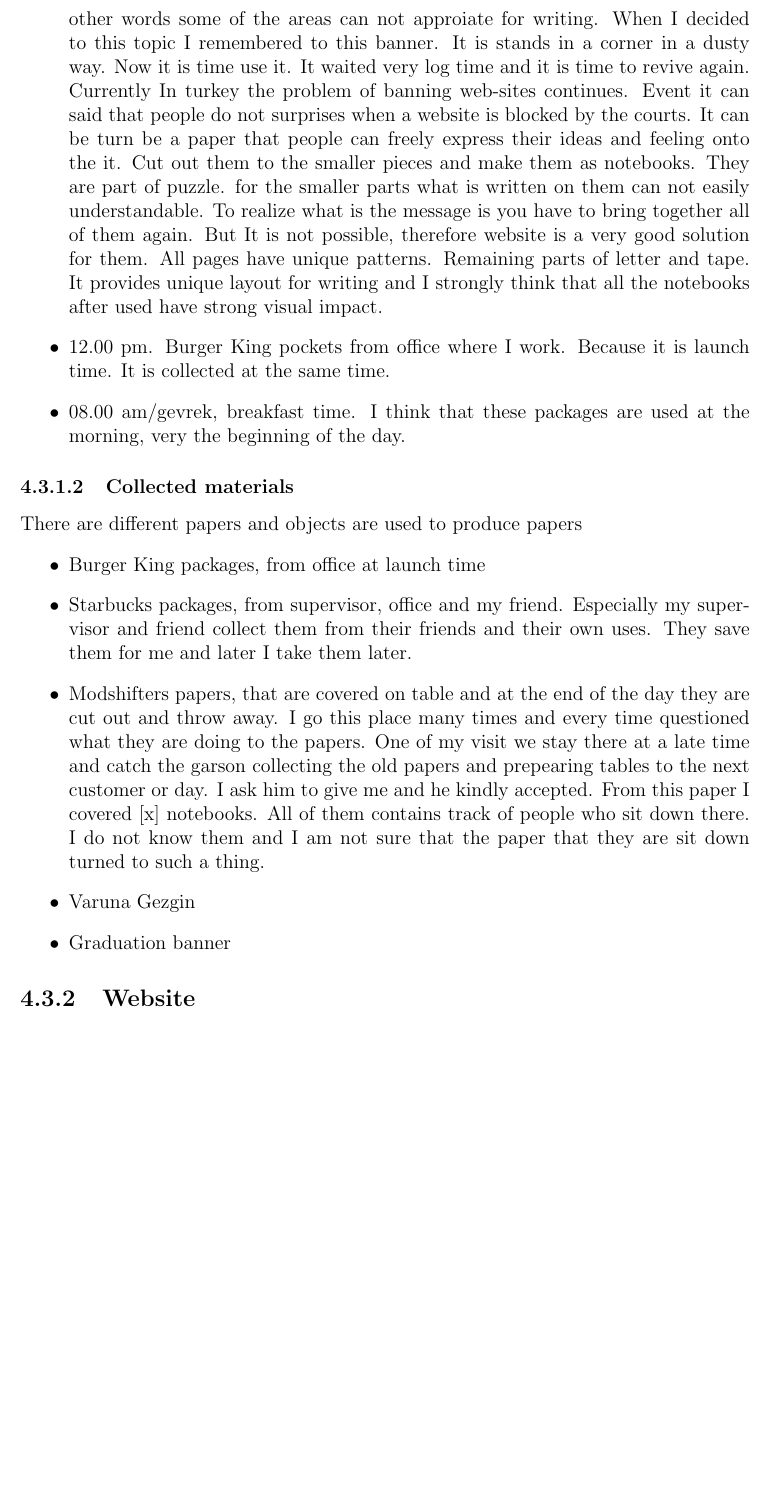
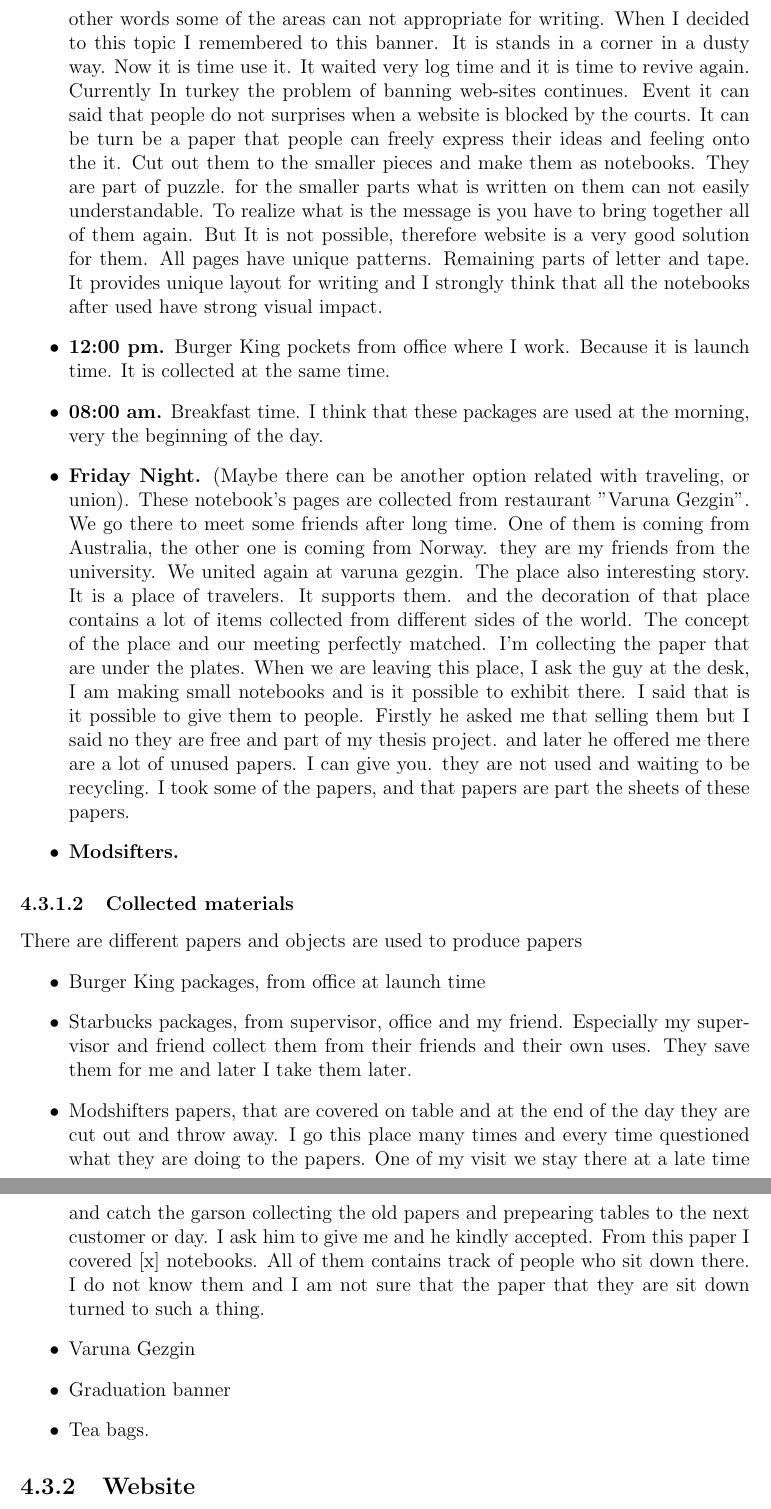
Before and after one commit to ilhan-mstf/thesis, a LaTeX thesis (main.tex, which reads chapter4.tex): part of page 41 of 45 before the commit and two parts of pages 41 and 42 of 45 after it, the two joined at a grey line, cut so that both start at the same text, the shorter picture padded with empty space. Compiled offline with pdfLaTeX.

Commit message:
thesis project section.
Former-commit-id: 2826821b4d261faf7b7ffdfe932d2c2d879534d3

```diff
--- a/chapter4.tex
+++ b/chapter4.tex
@@ -126,9 +126,17 @@ All package papers are cleaned up. Because it is important that it needs to be s
 
 \subsubsection{Name of notebooks}
 \begin{itemize}
-\item Puzzle, because it is cut out from very big and long banner (which is carried at graduation ceremony at METU, 2011). Every piece was a part of bigger banner. At that time there are serious debates about freedom on the internet. Most of the website are banned from the decision to the courts and they were not accessible. (Access to this banner is blocked by a court decision.) In Middle East Technical University there is a tradition that in graduation ceremony people walk through in the stadium and greet to the tribunes. With this event they carry some banners to express their feelings and criticize some realities in the country. This one of them. It is carried by students (new grads of Computer Engineering) The slogan decided by among the students and before the ceremony I printed out the slogan to carried out as many people as it can and easy to readable from the people who seat at the tribunes. After the ceremony I could not throw away this banner. I do not know what to do it, it is very big actually to store but I could not. I think that I will figure out later. Maybe I can use it as a draft paper. But is it worth to cut out this all long banner etc. Also to strengthen the banner and to prevent to tear while carried by the many people we are tape it from its boundaries. In other words some of the areas can not approiate for writing. When I decided to this topic I remembered to this banner. It is stands in a corner in a dusty way. Now it is time use it. It waited very log time and it is time to revive again. Currently In turkey the problem of banning web-sites continues. Event it can said that people do not surprises when a website is blocked by the courts. It can be turn be a paper that people can freely express their ideas and feeling onto the it. Cut out them to the smaller pieces and make them as notebooks. They are part of puzzle. for the smaller parts what is written on them can not easily understandable. To realize what is the message is you have to bring together all of them again. But It is not possible, therefore website is a very good solution for them. All pages have unique patterns. Remaining parts of letter and tape. It provides unique layout for writing and I strongly think that all the notebooks after used have strong visual impact.
-\item 12.00 pm. Burger King pockets from office where I work. Because it is launch time. It is collected at the same time.
-\item 08.00 am/gevrek, breakfast time. I think that these packages are used at the morning, very the beginning of the day.
+\item \textbf{Puzzle.} Because it is cut out from very big and long banner (which is carried at graduation ceremony at METU, 2011). Every piece was a part of bigger banner. At that time there are serious debates about freedom on the internet. Most of the website are banned from the decision to the courts and they were not accessible. (Access to this banner is blocked by a court decision.) In Middle East Technical University there is a tradition that in graduation ceremony people walk through in the stadium and greet to the tribunes. With this event they carry some banners to express their feelings and criticize some realities in the country. This one of them. It is carried by students (new grads of Computer Engineering) The slogan decided by among the students and before the ceremony I printed out the slogan to carried out as many people as it can and easy to readable from the people who seat at the tribunes. After the ceremony I could not throw away this banner. I do not know what to do it, it is very big actually to store but I could not. I think that I will figure out later. Maybe I can use it as a draft paper. But is it worth to cut out this all long banner etc. Also to strengthen the banner and to prevent to tear while carried by the many people we are tape it from its boundaries. In other words some of the areas can not appropriate for writing. When I decided to this topic I remembered to this banner. It is stands in a corner in a dusty way. Now it is time use it. It waited very log time and it is time to revive again. Currently In turkey the problem of banning web-sites continues. Event it can said that people do not surprises when a website is blocked by the courts. It can be turn be a paper that people can freely express their ideas and feeling onto the it. Cut out them to the smaller pieces and make them as notebooks. They are part of puzzle. for the smaller parts what is written on them can not easily understandable. To realize what is the message is you have to bring together all of them again. But It is not possible, therefore website is a very good solution for them. All pages have unique patterns. Remaining parts of letter and tape. It provides unique layout for writing and I strongly think that all the notebooks after used have strong visual impact.
+\item \textbf{12:00 pm.} Burger King pockets from office where I work. Because it is launch time. It is collected at the same time.
+\item \textbf{08:00 am.} Breakfast time. I think that these packages are used at the morning, very the beginning of the day.
+\item \textbf{Friday Night.} (Maybe there can be another option related with traveling, or union). These notebook's pages are collected from restaurant "Varuna Gezgin". We go there to meet some friends after long time. One of them is coming from Australia, the other one is coming from Norway. they are my friends from the university. We united again at varuna gezgin. The place also interesting story. It is a place of travelers. It supports them. and the decoration of that place contains a lot of items collected from different sides of the world. The concept of the place and our meeting perfectly matched. I'm collecting the paper that are under the plates. When we are leaving this place, I ask the guy at the desk, I am making small notebooks and is it possible to exhibit there. I said that is it possible to give them to people. Firstly he asked me that selling them but I said no they are free and part of my thesis project. and later he offered me there are a lot of unused papers. I can give you. they are not used and waiting to be recycling. I took some of the papers, and that papers are part the sheets of these papers.
+% Name of the paper can be related with this place and related with the meaning.
+\item \textbf{Modsifters.}
+% Again I need some memory from here.
+% They are all my memories actually and I also turn my memories something different. Changing and constructing memories. And also others' memories... These project also contains others memories.
+
+% Ersan hoca's packages. Elgins' papers etc. I do not know actually their stories. Maybe I can dream up stories for them. Creating histories from some of the trashes. They do not have proper memory with me, but I tried to construct memories, (fake memories can be said that.)
+
 \end{itemize}
 
 \subsubsection{Collected materials}
@@ -139,6 +147,8 @@ There are different papers and objects are used to produce papers
 \item Modshifters papers, that are covered on table and at the end of the day they are cut out and throw away. I go this place many times and every time questioned what they are doing to the papers. One of my visit we stay there at a late time and catch the garson collecting the old papers and prepearing tables to the next customer or day. I ask him to give me and he kindly accepted. From this paper I covered [x] notebooks. All of them contains track of people who sit down there. I do not know them and I am not sure that the paper that they are sit down turned to such a thing.
 \item Varuna Gezgin
 \item Graduation banner
+\item Tea bags.
+% It is also realization of materials. Establishing different connection to them. Why is important? Identity construction.
 \end{itemize}
 
 \subsection{Website}
```
Also changed, not shown: chapter4.tex (15 more changed lines), 6 other files.
